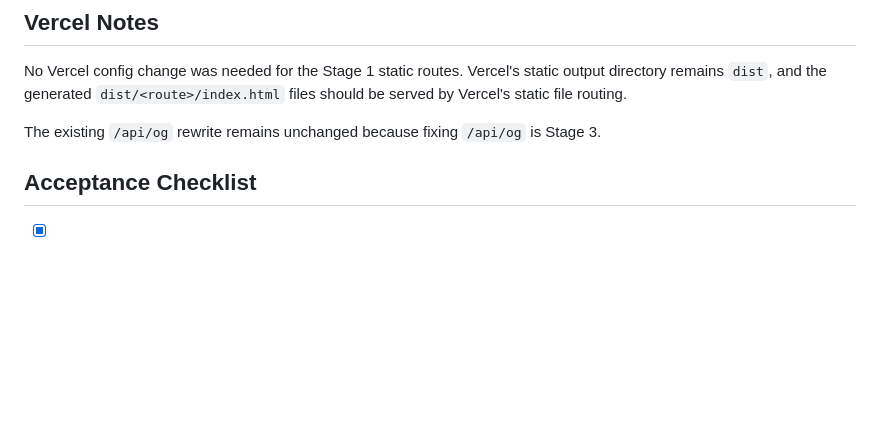
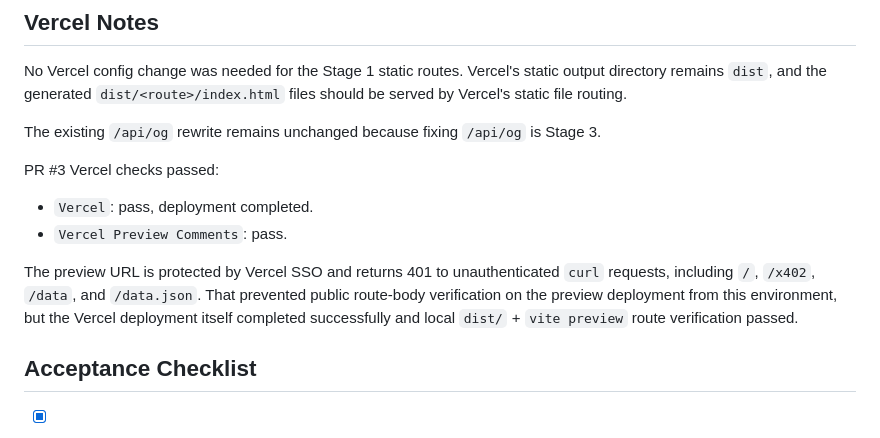
Before and after one commit to realdora/agenteconomy, a Markdown page: STAGE_1_RESULT.md, the part around the change. Rendered like a GitHub page; blank space fills up the shorter version.

Commit message:
docs: note stage 1 preview verification

```diff
--- a/STAGE_1_RESULT.md
+++ b/STAGE_1_RESULT.md
@@ -141,6 +141,13 @@ No Vercel config change was needed for the Stage 1 static routes. Vercel's stati
 
 The existing `/api/og` rewrite remains unchanged because fixing `/api/og` is Stage 3.
 
+PR #3 Vercel checks passed:
+
+- `Vercel`: pass, deployment completed.
+- `Vercel Preview Comments`: pass.
+
+The preview URL is protected by Vercel SSO and returns 401 to unauthenticated `curl` requests, including `/`, `/x402`, `/data`, and `/data.json`. That prevented public route-body verification on the preview deployment from this environment, but the Vercel deployment itself completed successfully and local `dist/` + `vite preview` route verification passed.
+
 ## Acceptance Checklist
 
 - [x] `STAGE_1_DECISION.md` was committed before implementation changes.
```
